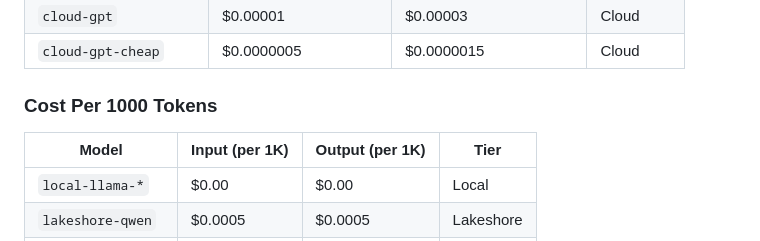
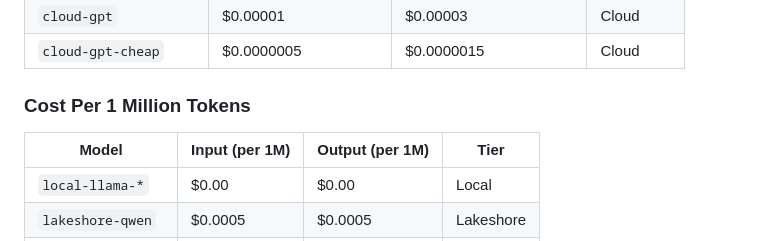
Before and after one commit to uicacer/STREAM, a Markdown page: docs/COST_CALCULATION.md, the part around the change. GitHub-like rendering.

Commit message:
Fixed typo in cost calculation docuement

```diff
--- a/docs/COST_CALCULATION.md
+++ b/docs/COST_CALCULATION.md
@@ -217,9 +217,9 @@ st.session_state.session_stats["total_cost"] += cost
 | `cloud-gpt` | $0.00001 | $0.00003 | Cloud |
 | `cloud-gpt-cheap` | $0.0000005 | $0.0000015 | Cloud |
 
-### Cost Per 1000 Tokens
+### Cost Per 1 Million Tokens
 
-| Model | Input (per 1K) | Output (per 1K) | Tier |
+| Model | Input (per 1M) | Output (per 1M) | Tier |
 |-------|----------------|-----------------|------|
 | `local-llama-*` | $0.00 | $0.00 | Local |
 | `lakeshore-qwen` | $0.0005 | $0.0005 | Lakeshore |
```
